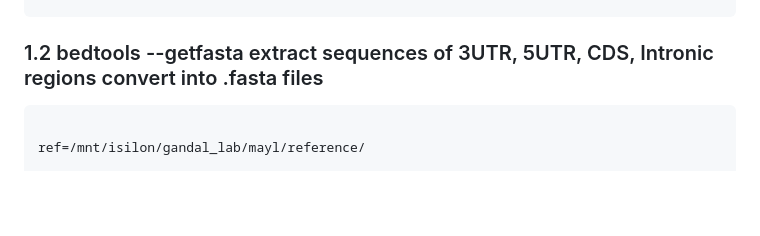
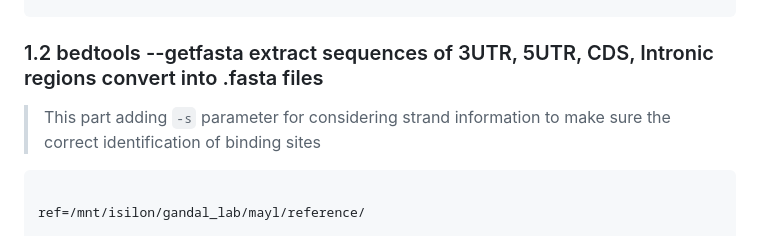
Before and after one commit to mayunlong89/scRBP_reproduce, a Markdown page: Analyses/extract_transcript_region_from_gtf/Target_extract_isoform_level_3UTR_5UTR_CDS_Intron.md, the part around the change. Rendered like a GitHub page; blank space fills up the shorter version.

````diff
--- a/Analyses/extract_transcript_region_from_gtf/Target_extract_isoform_level_3UTR_5UTR_CDS_Intron.md
+++ b/Analyses/extract_transcript_region_from_gtf/Target_extract_isoform_level_3UTR_5UTR_CDS_Intron.md
@@ -182,6 +182,7 @@ write.table(bed_data_unique, file="Introns_hg38.bed", quote=FALSE, sep="\t", row
 ```
 
 ### 1.2 bedtools --getfasta extract sequences of 3UTR, 5UTR, CDS, Intronic regions convert into .fasta files
+> This part adding `-s` parameter for considering strand information to make sure the correct identification of binding sites
 ```bash
 
 ref=/mnt/isilon/gandal_lab/mayl/reference/
````
